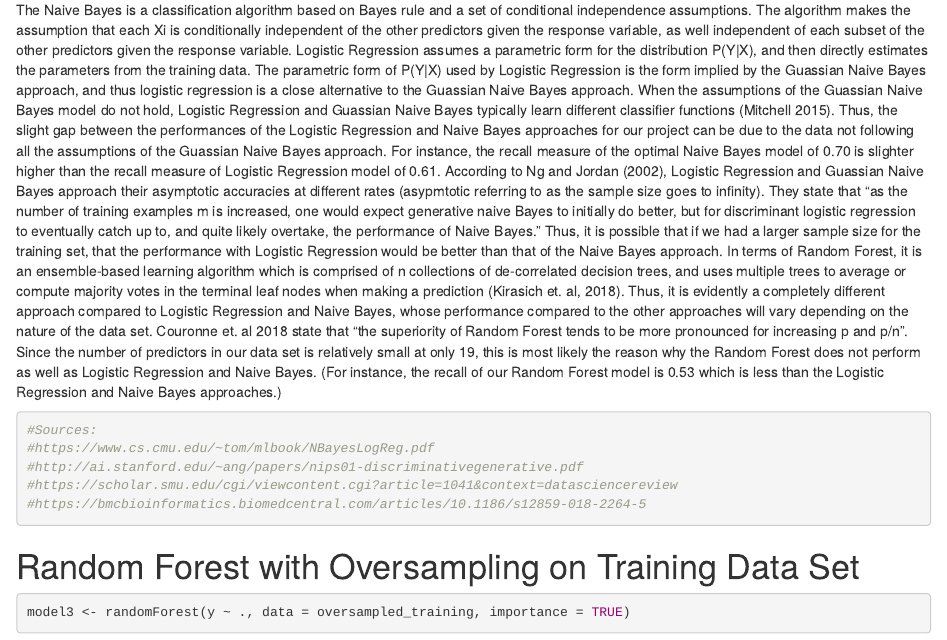
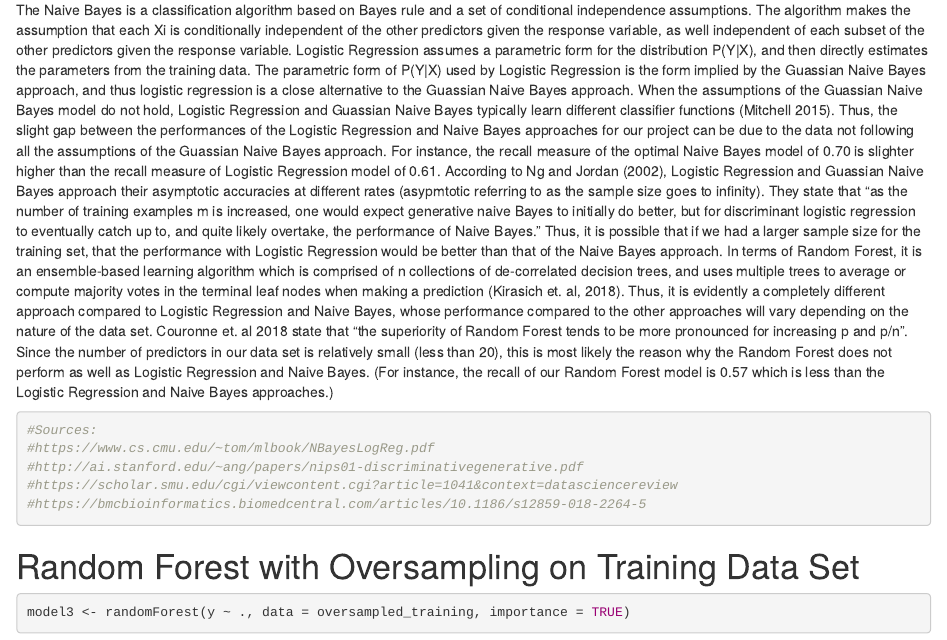
Before and after one commit to STA207/Project-4, an R Markdown document (Project_4_Nassim.Rmd): the page in a window 1100 px wide, from 7050 px down. Rendered offline with R 4.5, knitr and Pandoc, with nearby package versions; some code elsewhere in the file could not run offline.

Commit message:
Update Project_4_Nassim.Rmd

```diff
--- a/Project_4_Nassim.Rmd
+++ b/Project_4_Nassim.Rmd
@@ -281,7 +281,7 @@ In Figure #(a), the Cook's distance for every observation is extremely small, wi
 
 ### Explaining the Difference in Naive Bayes, Logistic Regression, and Random Forest
 
-The Naive Bayes is a classification algorithm based on Bayes rule and a set of conditional independence assumptions. The algorithm makes the assumption that each Xi is conditionally independent of the other predictors given the response variable, as well independent of each subset of the other predictors given the response variable. Logistic Regression assumes a parametric form for the distribution P(Y|X), and then directly estimates the parameters from the training data. The parametric form of P(Y|X) used by Logistic Regression is the form implied by the Guassian Naive Bayes approach, and thus logistic regression is a close alternative to the Guassian Naive Bayes approach. When the assumptions of the Guassian Naive Bayes model do not hold, Logistic Regression and Guassian Naive Bayes typically learn different classifier functions (Mitchell 2015). Thus, the slight gap between the performances of the Logistic Regression and Naive Bayes approaches for our project can be due to the data not following all the assumptions of the Guassian Naive Bayes approach. For instance, the recall measure of the optimal Naive Bayes model of 0.70 is slighter higher than the recall measure of Logistic Regression model of 0.61. According to Ng and Jordan (2002), Logistic Regression and Guassian Naive Bayes approach their asymptotic accuracies at different rates (asypmtotic referring to as the sample size goes to infinity). They state that "as the number of training examples m is increased, one would expect generative naive Bayes to initially do better, but for discriminant logistic regression to eventually catch up to, and quite likely overtake, the performance of Naive Bayes." Thus, it is possible that if we had a larger sample size for the training set, that the performance with Logistic Regression would be better than that of the Naive Bayes approach. In terms of Random Forest, it is an ensemble-based learning algorithm which is comprised of n collections of de-correlated decision trees, and uses multiple trees to average or compute majority votes in the terminal leaf nodes when making a prediction (Kirasich et. al, 2018). Thus, it is evidently a completely different approach compared to Logistic Regression and Naive Bayes, whose performance compared to the other approaches will vary depending on the nature of the data set. Couronne et. al 2018 state that "the superiority of Random Forest tends to be more pronounced for increasing p and p/n". Since the number of predictors in our data set is relatively small at only 19, this is most likely the reason why the Random Forest does not perform as well as Logistic Regression and Naive Bayes. (For instance, the recall of our Random Forest model is 0.53 which is less than the Logistic Regression and Naive Bayes approaches.)
+The Naive Bayes is a classification algorithm based on Bayes rule and a set of conditional independence assumptions. The algorithm makes the assumption that each Xi is conditionally independent of the other predictors given the response variable, as well independent of each subset of the other predictors given the response variable. Logistic Regression assumes a parametric form for the distribution P(Y|X), and then directly estimates the parameters from the training data. The parametric form of P(Y|X) used by Logistic Regression is the form implied by the Guassian Naive Bayes approach, and thus logistic regression is a close alternative to the Guassian Naive Bayes approach. When the assumptions of the Guassian Naive Bayes model do not hold, Logistic Regression and Guassian Naive Bayes typically learn different classifier functions (Mitchell 2015). Thus, the slight gap between the performances of the Logistic Regression and Naive Bayes approaches for our project can be due to the data not following all the assumptions of the Guassian Naive Bayes approach. For instance, the recall measure of the optimal Naive Bayes model of 0.70 is slighter higher than the recall measure of Logistic Regression model of 0.61. According to Ng and Jordan (2002), Logistic Regression and Guassian Naive Bayes approach their asymptotic accuracies at different rates (asypmtotic referring to as the sample size goes to infinity). They state that "as the number of training examples m is increased, one would expect generative naive Bayes to initially do better, but for discriminant logistic regression to eventually catch up to, and quite likely overtake, the performance of Naive Bayes." Thus, it is possible that if we had a larger sample size for the training set, that the performance with Logistic Regression would be better than that of the Naive Bayes approach. In terms of Random Forest, it is an ensemble-based learning algorithm which is comprised of n collections of de-correlated decision trees, and uses multiple trees to average or compute majority votes in the terminal leaf nodes when making a prediction (Kirasich et. al, 2018). Thus, it is evidently a completely different approach compared to Logistic Regression and Naive Bayes, whose performance compared to the other approaches will vary depending on the nature of the data set. Couronne et. al 2018 state that "the superiority of Random Forest tends to be more pronounced for increasing p and p/n". Since the number of predictors in our data set is relatively small (less than 20), this is most likely the reason why the Random Forest does not perform as well as Logistic Regression and Naive Bayes. (For instance, the recall of our Random Forest model is 0.57 which is less than the Logistic Regression and Naive Bayes approaches.)
 
 
 
```
